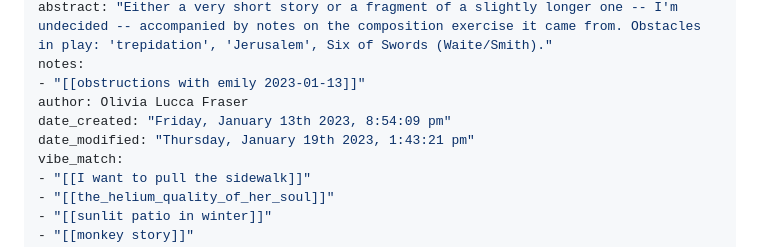
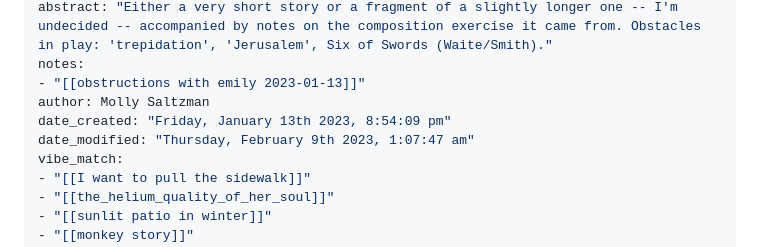
Before and after one commit to oblivia-simplex/feral_machines, a Markdown page: posts/2023-01-15--one_lip_to_earth_and_one_lip_to_heaven.md, the part around the change. GitHub-like rendering.

Commit message:
molly saltzman

```diff
--- a/posts/2023-01-15--one_lip_to_earth_and_one_lip_to_heaven.md
+++ b/posts/2023-01-15--one_lip_to_earth_and_one_lip_to_heaven.md
@@ -9,9 +9,9 @@ date: 2023-01-15
 abstract: "Either a very short story or a fragment of a slightly longer one -- I'm undecided -- accompanied by notes on the composition exercise it came from. Obstacles in play: 'trepidation', 'Jerusalem', Six of Swords (Waite/Smith)."
 notes:
 - "[[obstructions with emily 2023-01-13]]"
-author: Olivia Lucca Fraser
+author: Molly Saltzman
 date_created: "Friday, January 13th 2023, 8:54:09 pm"
-date_modified: "Thursday, January 19th 2023, 1:43:21 pm"
+date_modified: "Thursday, February 9th 2023, 1:07:47 am"
 vibe_match:
 - "[[I want to pull the sidewalk]]"
 - "[[the_helium_quality_of_her_soul]]"
```
Also changed, not shown: posts/2023-01-18--the_pits.md (+5 -7 lines).
